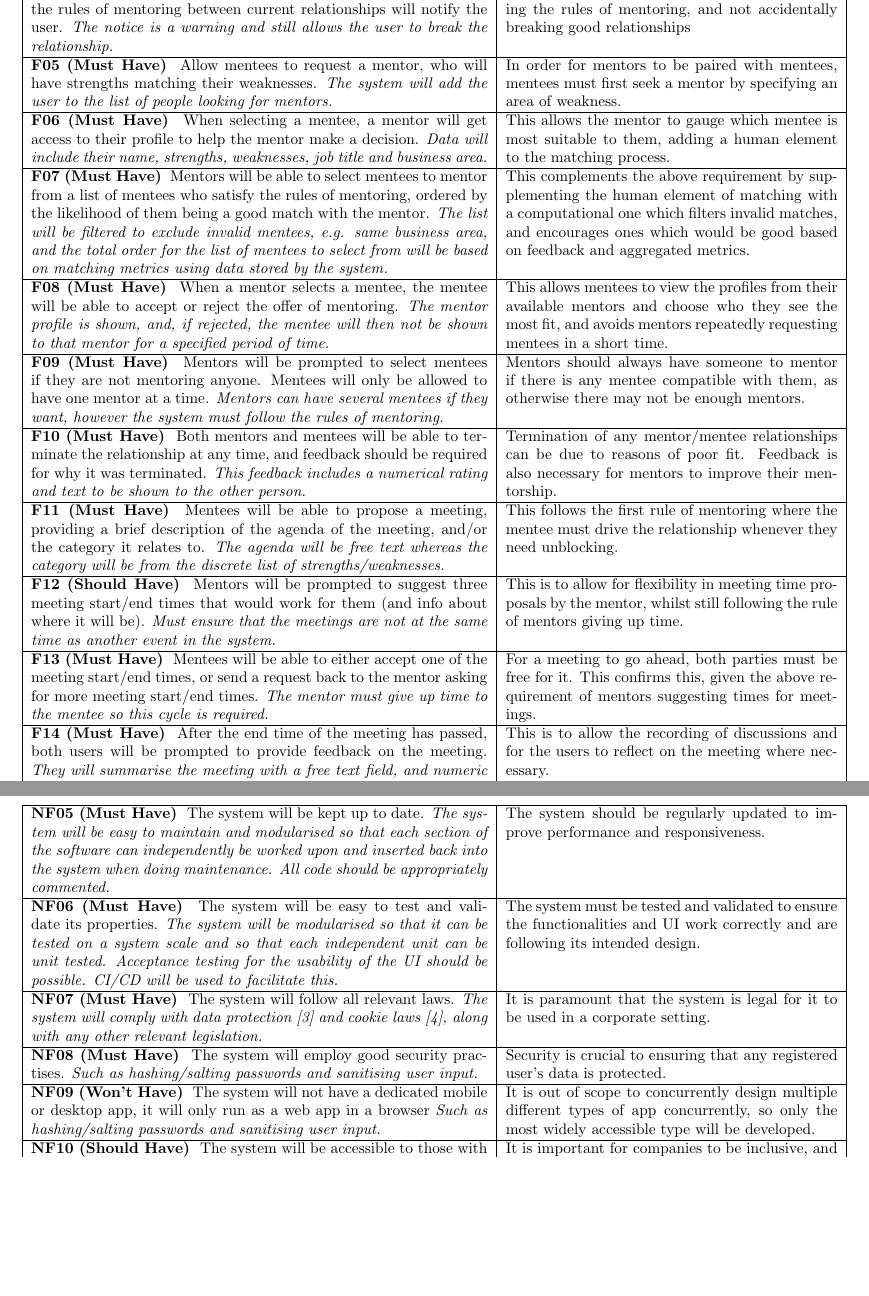
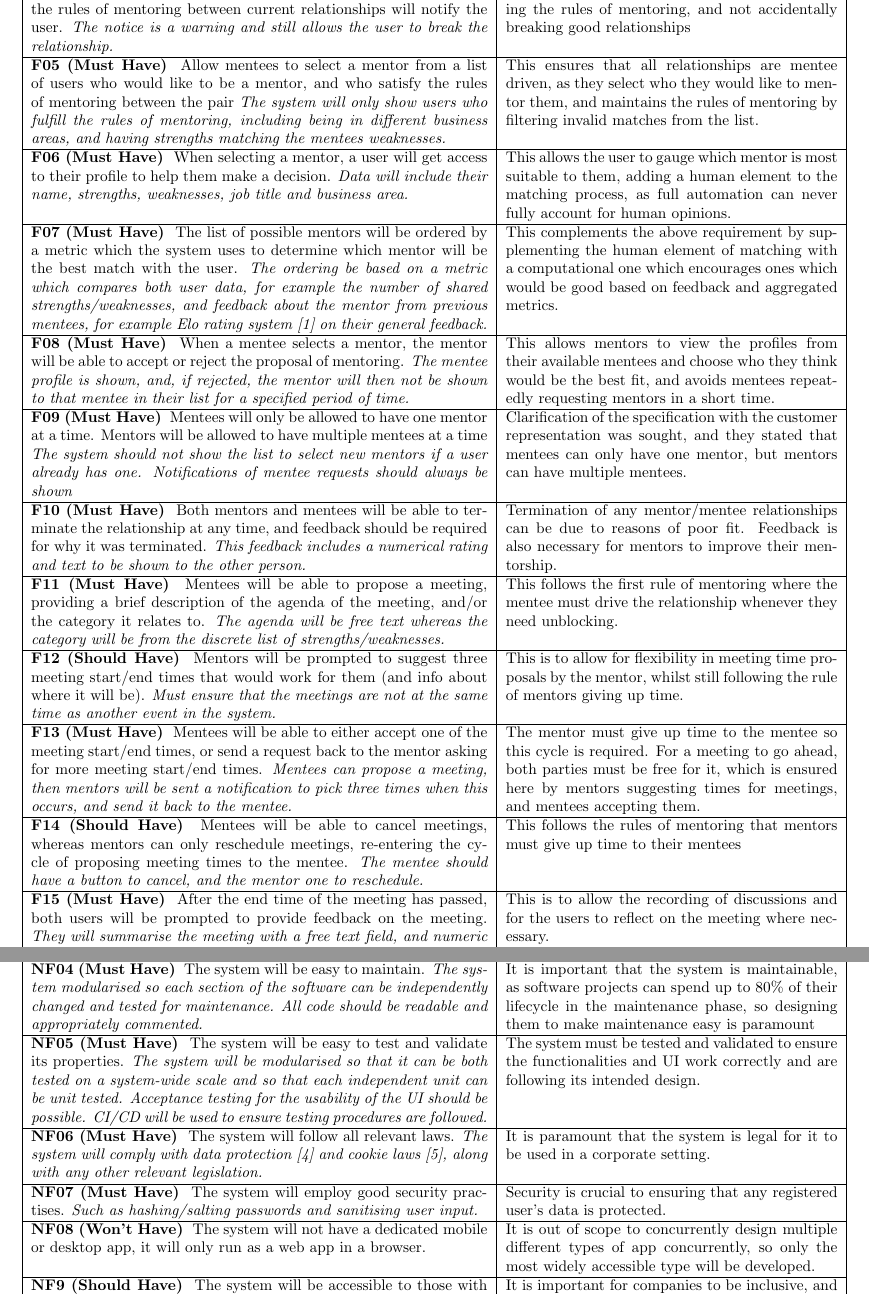
Before and after one commit to CS261-Group-17/Mentoring-Site, a LaTeX document (writeup/requirementsAnalysis.tex): two parts of pages 2 and 4 of 4 before the commit and two parts of pages 2 and 4 of 5 after it, joined at a grey line, cut so that both start at the same text, the shorter picture padded with empty space. Compiled offline with pdfLaTeX.

Commit message:
Re-worked requirements including non-functional requirements, and mentor/mentee pairing

```diff
--- a/writeup/requirementsAnalysis.tex
+++ b/writeup/requirementsAnalysis.tex
@@ -165,58 +170,62 @@ value to each employee.
     \\ \hline
 
     \textbf{F05 (Must Have) }
-    Allow mentees to request a mentor, who will have strengths matching their       % TODO:Change this to mentee picking mentor
-    weaknesses.
-    \textit{The system will add the user to the list of people looking for
-    mentors.}
+    Allow mentees to select a mentor from a list of users who would like to
+    be a mentor, and who satisfy the rules of mentoring between the pair
+    \textit{The system will only show users who fulfill the rules of mentoring,
+    including being in different business areas, and having strengths matching
+    the mentees weaknesses.}
         &
-    In order for mentors to be paired with mentees, mentees must first seek a
-    mentor by specifying an area of weakness.
+    This ensures that all relationships are mentee driven, as they select who
+    they would like to mentor them, and maintains the rules of mentoring by
+    filtering invalid matches from the list.
     \\ \hline
 
     \textbf{F06 (Must Have) }
-    When selecting a mentee, a mentor will get access to their profile to help
-    the mentor make a decision.
+    When selecting a mentor, a user will get access to their profile to help
+    them make a decision.
     \textit{Data will include their name, strengths, weaknesses, job title and
     business area.}
         &
-    This allows the mentor to gauge which mentee is most suitable to them,
-    adding a human element to the matching process.
+    This allows the user to gauge which mentor is most suitable to them,
+    adding a human element to the matching process, as full automation can never
+    fully account for human opinions.
     \\ \hline
 
     \textbf{F07 (Must Have) }
-    Mentors will be able to select mentees to mentor from a list of mentees who
-    satisfy the rules of mentoring, ordered by the likelihood of them being a
-    good match with the mentor.
-    \textit{The list will be filtered to exclude invalid mentees, e.g. same
-    business area, and the total order for the list of mentees to select from
-    will be based on matching metrics using data stored by the system.}             % TODO: Matching metrics comment?
+    The list of possible mentors will be ordered by a metric which the system
+    uses to determine which mentor will be the best match with the user.
+    \textit{The ordering be based on a metric which compares both user data, for
+    example the number of shared strengths/weaknesses, and feedback about the
+    mentor from previous mentees, for example Elo rating system
+    \cite{chess_ranking} on their general feedback.}
         &
     This complements the above requirement by supplementing the human element of
-    matching with a computational one which filters invalid matches, and
-    encourages ones which would be good based on feedback and aggregated
-    metrics.
+    matching with a computational one which encourages ones which would be good
+    based on feedback and aggregated metrics.
     \\ \hline
 
     \textbf{F08 (Must Have) }
-    When a mentor selects a mentee, the mentee will be able to accept or reject
-    the offer of mentoring.
-    \textit{The mentor profile is shown, and, if rejected, the mentee will then
-    not be shown to that mentor for a specified period of time.}
+    When a mentee selects a mentor, the mentor will be able to accept or reject
+    the proposal of mentoring.
+    \textit{The mentee profile is shown, and, if rejected, the mentor will then
+    not be shown to that mentee in their list for a specified period of time.}
         &
-    This allows mentees to view the profiles from their available mentors and
-    choose who they see the most fit, and avoids mentors repeatedly requesting
-    mentees in a short time.
+    This allows mentors to view the profiles from their available mentees and
+    choose who they think would be the best fit, and avoids mentees repeatedly
+    requesting mentors in a short time.
     \\ \hline
 
     \textbf{F09 (Must Have) }
-    Mentors will be prompted to select mentees if they are not mentoring anyone.
-    Mentees will only be allowed to have one mentor at a time.
-    \textit{Mentors can have several mentees if they want, however the system
-    must follow the rules of mentoring.}
+    Mentees will only be allowed to have one mentor at a time. Mentors will
+    be allowed to have multiple mentees at a time
+    \textit{The system should not show the list to select new mentors if a
+    user already has one. Notifications of mentee requests should always be
+    shown}
         &
-    Mentors should always have someone to mentor if there is any mentee
-    compatible with them, as otherwise there may not be enough mentors.
+    Clarification of the specification with the customer representation was
+    sought, and they stated that mentees can only have one mentor, but mentors
+    can have multiple mentees.
     \\ \hline
 
     \textbf{F10 (Must Have) }
@@ -250,15 +259,28 @@ value to each employee.
     \\ \hline
 
     \textbf{F13 (Must Have) }
-    Mentees will be able to either accept one of the meeting start/end times, or        % TODO: Mentee can cancel, mentor can only reschedule
+    Mentees will be able to either accept one of the meeting start/end times, or
     send a request back to the mentor asking for more meeting start/end times.
-    \textit{The mentor must give up time to the mentee so this cycle is required.}
+    \textit{Mentees can propose a meeting, then mentors will be sent a
+    notification to pick three times when this occurs, and send it back to the
+    mentee.}
         &
-    For a meeting to go ahead, both parties must be free for it. This confirms
-    this, given the above requirement of mentors suggesting times for meetings.
+    The mentor must give up time to the mentee so this cycle is required. For a
+    meeting to go ahead, both parties must be free for it, which is ensured here
+    by mentors suggesting times for meetings, and mentees accepting them.
     \\ \hline
 
-    \textbf{F14 (Must Have) }
+    \textbf{F14 (Should Have) }
+    Mentees will be able to cancel meetings, whereas mentors can only reschedule
+    meetings, re-entering the cycle of proposing meeting times to the mentee.
+    \textit{The mentee should have a button to cancel, and the mentor one to
+    reschedule.}
+        &
+    This follows the rules of mentoring that mentors must give up time to their
+    mentees
+    \\ \hline
+
+    \textbf{F15 (Must Have) }
     After the end time of the meeting has passed, both users will be prompted to
     provide feedback on the meeting.
     \textit{They will summarise the meeting with a free text field, and numeric
@@ -469,54 +484,55 @@ value to each employee.
     it can be easily scaled by future maintainers.
     \\ \hline
 
-    \textbf{NF05 (Must Have) }
-    The system will be kept up to date.
-    \textit{The system will be easy to maintain and modularised so that each        % TODO: Not sure how relevant this is?
-    section of the software can independently be worked upon and inserted back
-    into the system when doing maintenance. All code should be appropriately
-    commented.}
+    \textbf{NF04 (Must Have) }
+    The system will be easy to maintain.
+    \textit{The system modularised so each section of the software can
+    be independently changed and tested for maintenance. All code should be
+    readable and appropriately commented.}
         &
-    The system should be regularly updated to improve performance and
-    responsiveness.
+    It is important that the system is maintainable, as software projects can
+    spend up to 80\% of their lifecycle in the maintenance phase, so designing
+    them to make maintenance easy is paramount
     \\ \hline
 
-    \textbf{NF06 (Must Have) }
+    \textbf{NF05 (Must Have) }
     The system will be easy to test and validate its properties.
-    \textit{The system will be modularised so that it can be tested on a system
-    scale and so that each independent unit can be unit tested. Acceptance
-    testing for the usability of the UI should be possible. CI/CD will be used
-    to facilitate this.}
+    \textit{The system will be modularised so that it can be both tested on a
+    system-wide scale and so that each independent unit can be unit tested.
+    Acceptance testing for the usability of the UI should be possible.
+    CI/CD will be used to ensure testing procedures are followed.}
         &
     The system must be tested and validated to ensure the functionalities and UI
     work correctly and are following its intended design.
     \\ \hline
 
-    \textbf{NF07 (Must Have) }
+    \textbf{NF06 (Must Have) }
     The system will follow all relevant laws.
-    \textit{The system will comply with data protection \cite{data_protection} and cookie laws \cite{cookie_law}, along
-    with any other relevant legislation.}
+    \textit{The system will comply with data protection \cite{data_protection}
+    and cookie laws \cite{cookie_law}, along with any other relevant
+    legislation.}
         &
     It is paramount that the system is legal for it to be used in a corporate
     setting.
     \\ \hline
 
-    \textbf{NF08 (Must Have) }
+    \textbf{NF07 (Must Have) }
     The system will employ good security practises.
     \textit{Such as hashing/salting passwords and sanitising user input.}
         &
-    Security is crucial to ensuring that any registered user's data is protected.
+    Security is crucial to ensuring that any registered user's data is
+    protected.
     \\ \hline
 
-    \textbf{NF09 (Won't Have) }
+    \textbf{NF08 (Won't Have) }
     The system will not have a dedicated mobile or desktop app, it will only
-    run as a web app in a browser
-    \textit{Such as hashing/salting passwords and sanitising user input.}
+    run as a web app in a browser.
         &
     It is out of scope to concurrently design multiple different types of app
     concurrently, so only the most widely accessible type will be developed.
     \\ \hline
 
-    \textbf{NF10 (Should Have) }
+    \textbf{NF9 (Should Have) }
     The system will be accessible to those with disabilities \cite{accessibility}.
     \textit{Techniques such as high contrast modes, enlarged text, and
     optimisation for screen readers will be used to facilitate use by all.}
```
Also changed, not shown: writeup/requirementsAnalysis.bib (+14 -0 lines), writeup/requirementsAnalysis.pdf, writeup/requirementsAnalysis.tex (63 more changed lines).
